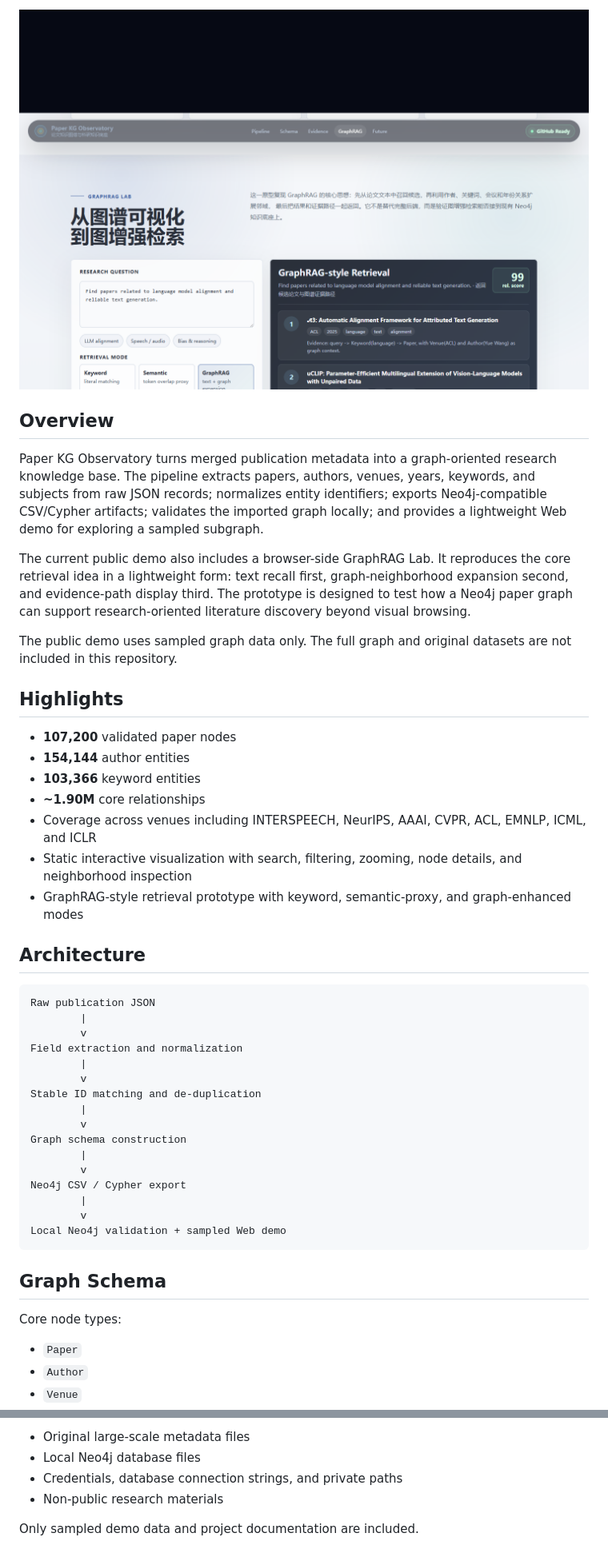
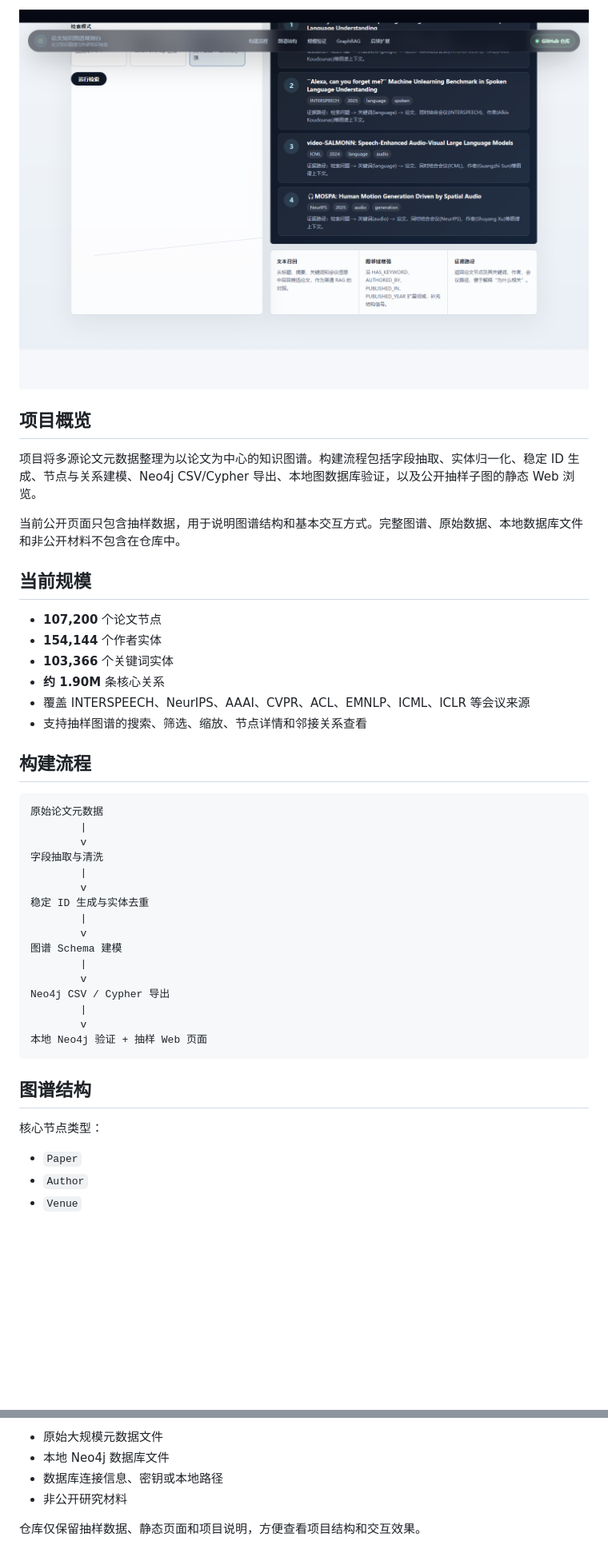
Before and after one commit to zxccvv114514/paper-kg-showcase, a Markdown page: README.md, 2 parts joined by grey strips. Shown: that part at 80% size. Rendered like a GitHub page; pictures changed too: preview-graphrag.png; blank space fills up the shorter version.

Commit message:
Localize public project copy

````diff
--- a/README.md
+++ b/README.md
@@ -10,46 +10,43 @@ Interactive showcase for a paper knowledge graph pipeline built around Neo4j, la
 
-## Overview
+## 项目概览
 
-Paper KG Observatory turns merged publication metadata into a graph-oriented research knowledge base. The pipeline extracts papers, authors, venues, years, keywords, and subjects from raw JSON records; normalizes entity identifiers; exports Neo4j-compatible CSV/Cypher artifacts; validates the imported graph locally; and provides a lightweight Web demo for exploring a sampled subgraph.
+项目将多源论文元数据整理为以论文为中心的知识图谱。构建流程包括字段抽取、实体归一化、稳定 ID 生成、节点与关系建模、Neo4j CSV/Cypher 导出、本地图数据库验证，以及公开抽样子图的静态 Web 浏览。
 
-The current public demo also includes a browser-side GraphRAG Lab. It reproduces the core retrieval idea in a lightweight form: text recall first, graph-neighborhood expansion second, and evidence-path display third. The prototype is designed to test how a Neo4j paper graph can support research-oriented literature discovery beyond visual browsing.
+当前公开页面只包含抽样数据，用于说明图谱结构和基本交互方式。完整图谱、原始数据、本地数据库文件和非公开材料不包含在仓库中。
 
-The public demo uses sampled graph data only. The full graph and original datasets are not included in this repository.
+## 当前规模
 
-## Highlights
+- **107,200** 个论文节点
+- **154,144** 个作者实体
+- **103,366** 个关键词实体
+- **约 1.90M** 条核心关系
+- 覆盖 INTERSPEECH、NeurIPS、AAAI、CVPR、ACL、EMNLP、ICML、ICLR 等会议来源
+- 支持抽样图谱的搜索、筛选、缩放、节点详情和邻接关系查看
 
-- **107,200** validated paper nodes
-- **154,144** author entities
-- **103,366** keyword entities
-- **~1.90M** core relationships
-- Coverage across venues including INTERSPEECH, NeurIPS, AAAI, CVPR, ACL, EMNLP, ICML, and ICLR
-- Static interactive visualization with search, filtering, zooming, node details, and neighborhood inspection
-- GraphRAG-style retrieval prototype with keyword, semantic-proxy, and graph-enhanced modes
-
-## Architecture
+## 构建流程
 
 ```text
-Raw publication JSON
+原始论文元数据
         |
         v
-Field extraction and normalization
+字段抽取与清洗
         |
         v
-Stable ID matching and de-duplication
+稳定 ID 生成与实体去重
         |
         v
-Graph schema construction
+图谱 Schema 建模
         |
         v
-Neo4j CSV / Cypher export
+Neo4j CSV / Cypher 导出
         |
         v
-Local Neo4j validation + sampled Web demo
+本地 Neo4j 验证 + 抽样 Web 页面
 ```
 
-## Graph Schema
+## 图谱结构
 
-Core node types:
+核心节点类型：
 
 - `Paper`
 - `Author`
@@ -121,7 +132,7 @@ This repository intentionally excludes:
 
-- Original large-scale metadata files
-- Local Neo4j database files
-- Credentials, database connection strings, and private paths
-- Non-public research materials
+- 原始大规模元数据文件
+- 本地 Neo4j 数据库文件
+- 数据库连接信息、密钥或本地路径
+- 非公开研究材料
 
-Only sampled demo data and project documentation are included.
+仓库仅保留抽样数据、静态页面和项目说明，方便查看项目结构和交互效果。
````
Also changed, not shown: other parts of README.md (+48 -34 lines), REPRODUCTION_PLAN.md (+53 -57 lines), 3 other files.
